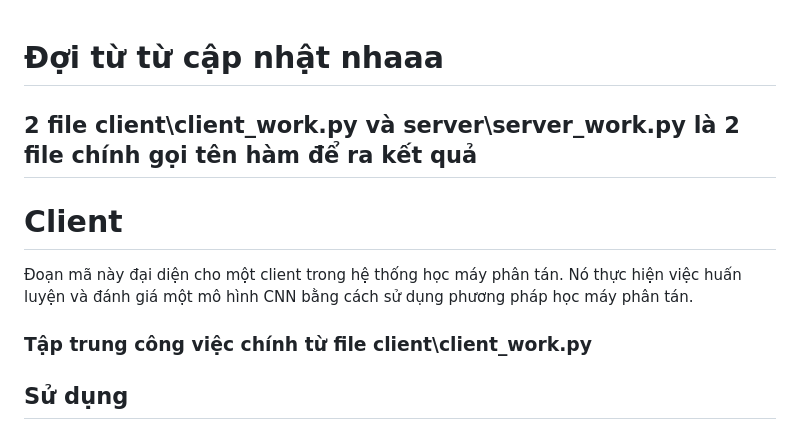
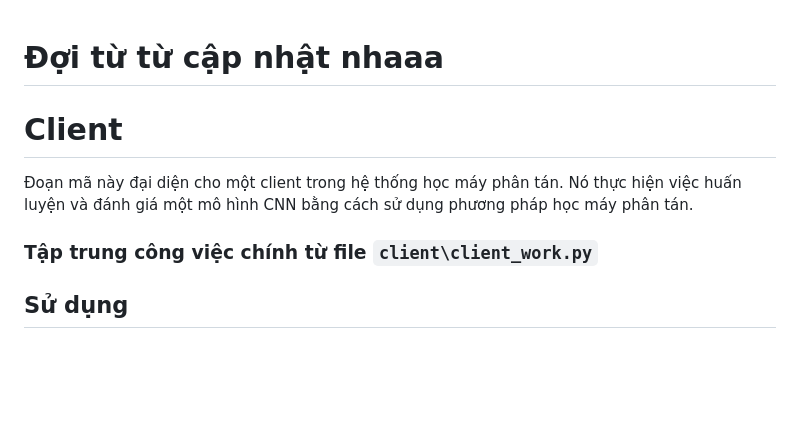
Before and after one commit to HuyNgo229/Federated_Learning, a Markdown page: README.md, the part around one of its changes. Drawn GitHub-style; blank space fills up the shorter version.

```diff
--- a/README.md
+++ b/README.md
@@ -1,12 +1,10 @@
 # Đợi từ từ cập nhật nhaaa
-## 2 file client\client_work.py và server\server_work.py là 2 file chính gọi tên hàm để ra kết quả
-
 
 # Client
 
 Đoạn mã này đại diện cho một client trong hệ thống học máy phân tán. Nó thực hiện việc huấn luyện và đánh giá một mô hình CNN bằng cách sử dụng phương pháp học máy phân tán.
 
-### Tập trung công việc chính từ file client\client_work.py
+### Tập trung công việc chính từ file `client\client_work.py`
 
 ## Sử dụng
 1. Cài đặt các gói phụ thuộc cần thiết.
```
Also changed, not shown: other parts of README.md (+20 -18 lines).
